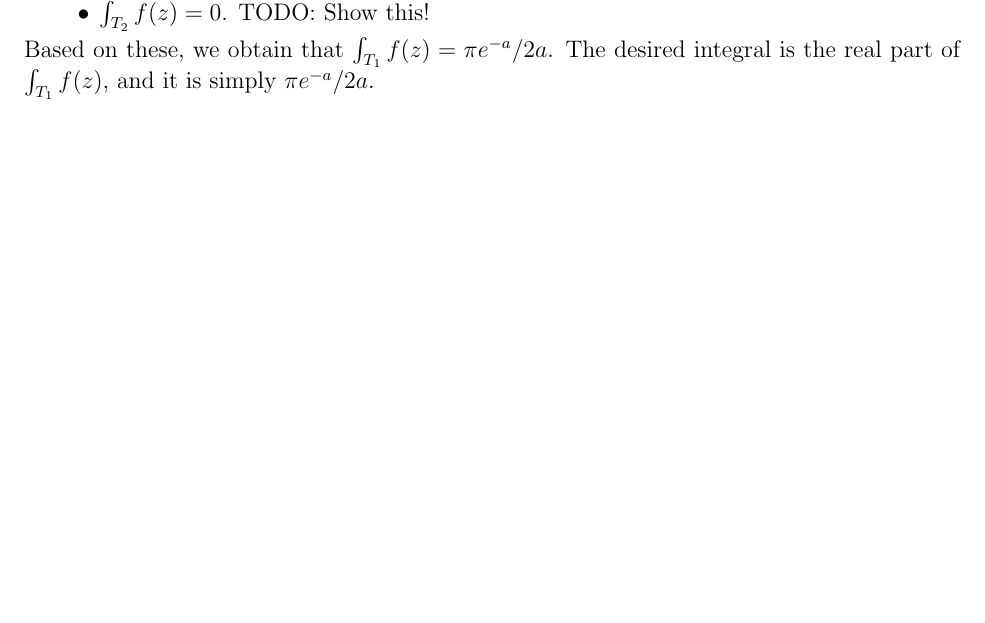
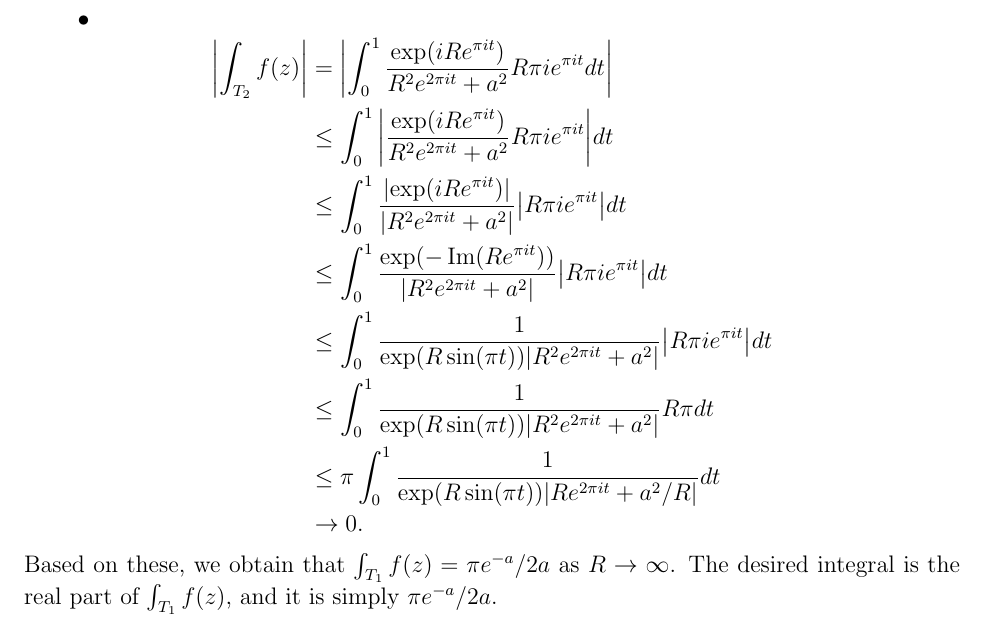
Before and after one commit to hidenori-shinohara/courses, a LaTeX paper (math633/final/final.tex): part of the page before the commit and part of page 2 of 2 after it, cut at the place of the change, the shorter picture padded with empty space. Compiled offline with pdfLaTeX.

Commit message:
improve my solution to problem 7

```diff
--- a/math633/final/final.tex
+++ b/math633/final/final.tex
@@ -105,10 +105,19 @@
       Since it is a simple pole, the residue is $\lim_{z \rightarrow ia} (z - ia)\exp(iz) / (z^2 + a^2) = \exp(-a) / 2ia$ by Theorem 1.4 on P.76.
       By the residue formula, $\int_{T_1 + T_2} f(z) = \pi\exp(-a) / 2a$.
     \item
-      $\int_{T_2} f(z) = 0$.
-      TODO: Show this!
+      \begin{align*}
+        \abs{\int_{T_2} f(z)}
+          &= \abs{\int_{0}^{1} \frac{\exp(iRe^{\pi i t})}{R^2e^{2\pi it} + a^2} R\pi i e^{\pi i t} dt} \\
+          &\leq \int_{0}^{1} \abs{\frac{\exp(iRe^{\pi i t})}{R^2e^{2\pi it} + a^2} R\pi i e^{\pi i t}} dt \\
+          &\leq \int_{0}^{1} \frac{\abs{\exp(iRe^{\pi i t})}}{\abs{R^2e^{2\pi it} + a^2}} \abs{R\pi i e^{\pi i t}} dt \\
+          &\leq \int_{0}^{1} \frac{\exp(-\Im(R e^{\pi i t}))}{\abs{R^2e^{2\pi it} + a^2}} \abs{R\pi i e^{\pi i t}} dt \\
+          &\leq \int_{0}^{1} \frac{1}{\exp(R\sin(\pi t))\abs{R^2e^{2\pi it} + a^2}} \abs{R\pi i e^{\pi i t}} dt \\
+          &\leq \int_{0}^{1} \frac{1}{\exp(R\sin(\pi t))\abs{R^2e^{2\pi it} + a^2}} R\pi dt \\
+          &\leq \pi \int_{0}^{1} \frac{1}{\exp(R\sin(\pi t))\abs{Re^{2\pi it} + a^2 / R}} dt \\
+          &\rightarrow 0. % TODO!
+      \end{align*}
   \end{itemize}
-  Based on these, we obtain that $\int_{T_1} f(z) = \pi e^{-a} / 2a$.
+  Based on these, we obtain that $\int_{T_1} f(z) = \pi e^{-a} / 2a$ as $R \rightarrow \infty$.
   The desired integral is the real part of $\int_{T_1} f(z)$, and it is simply $\pi e^{-a} / 2a$.
 \end{exer}
 
```
Also changed, not shown: math633/final/final.pdf.
